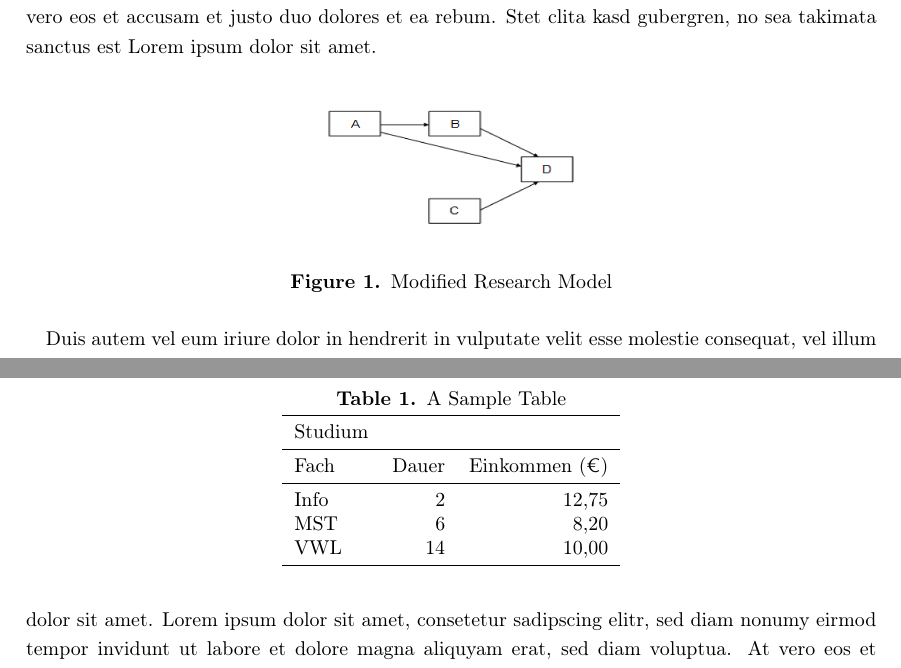
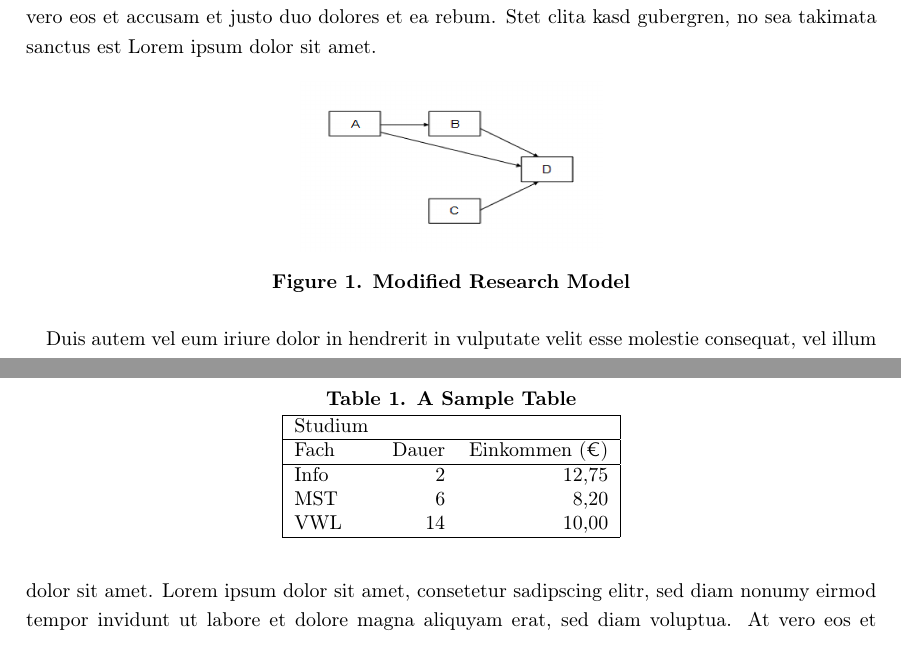
Before and after one commit to Trolleybus/IMS_Paper_Template, a LaTeX book (Main.tex, which reads content/introduction.tex): two parts of pages 3 and 4 of 7, joined at a grey line, cut so that both start at the same text. Compiled offline with pdfLaTeX.

Commit message:
borders of the table

```diff
--- a/content/introduction.tex
+++ b/content/introduction.tex
@@ -4,7 +4,7 @@ Lorem \cite{LABEL1} ipsum dolor sit amet, consetetur sadipscing elitr, sed diam
 \begin{figure}[h!]
 	\centering
 	\includegraphics[height=3cm]{images/example.png}
-	\caption{Modified Research Model}
+	\caption{\textbf{Modified Research Model}}
 	\label{fig:researchModel}
 \end{figure}
 
@@ -23,17 +23,17 @@ Lorem ipsum dolor sit amet, consetetur sadipscing elitr, sed diam nonumy eirmod
 % Booktabs Example: https://www.namsu.de/Extra/pakete/Booktabs.html
 \begin{table}[]
 	\centering
-	\caption{A Sample Table}
+	\caption{\textbf{A Sample Table}}
 	\label{fig:sampleTablel}
-	\begin{tabular}{lrr}
-		\toprule
-		Studium\\
-		\midrule
+	\begin{tabular}{|lrr|}
+		\hline
+		Studium & & \\
+		\hline
 		Fach & Dauer & Einkommen (\euro{})\\
-		\midrule
+		\hline
 		Info & 2 & 12,75 \\
 		MST & 6 & 8,20 \\
 		VWL & 14 & 10,00\\
-		\bottomrule
+		\hline
 	\end{tabular}
 \end{table}
```
